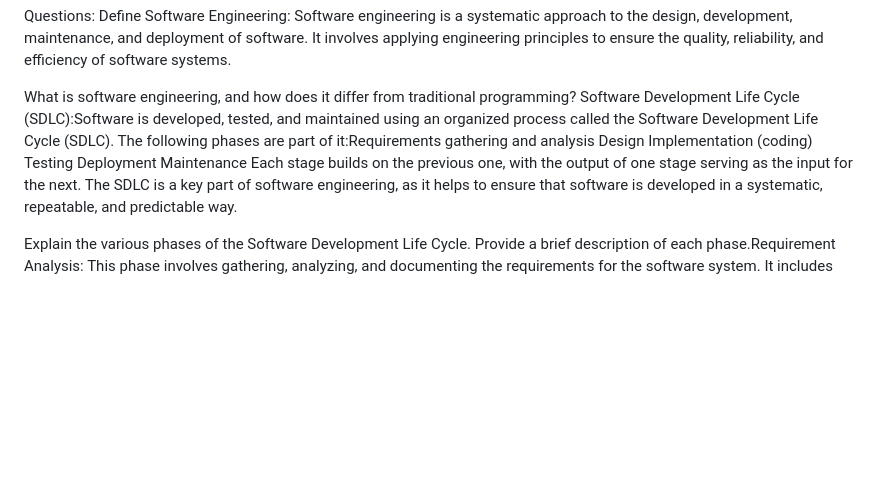
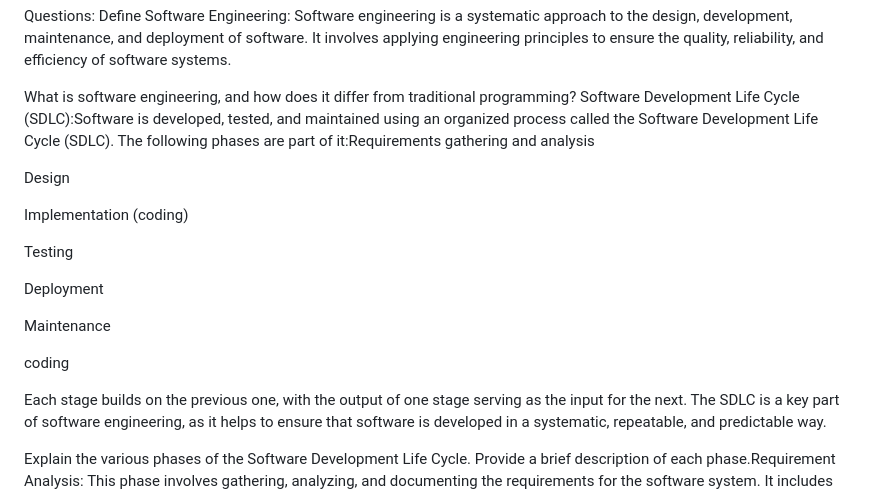
Before and after one commit to martinsigei/fork-se-assignment-2-introduction-to-software-engineering-martinsigei, a Markdown page: README.md, the part around the change. GitHub-like rendering; blank space fills up the shorter version.

Commit message:
Commit changes to the branch

```diff
--- a/README.md
+++ b/README.md
@@ -12,11 +12,19 @@ Define Software Engineering: Software engineering is a systematic approach to th
 
 What is software engineering, and how does it differ from traditional programming?
 Software Development Life Cycle (SDLC):Software is developed, tested, and maintained using an organized process called the Software Development Life Cycle (SDLC). The following phases are part of it:Requirements gathering and analysis
+
 Design
+
 Implementation (coding)
+
 Testing
+
 Deployment
+
 Maintenance
+
+coding
+
 Each stage builds on the previous one, with the output of one stage serving as the input for the next. The SDLC is a key part of software engineering, as it helps to ensure that software is developed in a systematic, repeatable, and predictable way.
 
 Explain the various phases of the Software Development Life Cycle. Provide a brief description of each phase.Requirement Analysis: This phase involves gathering, analyzing, and documenting the requirements for the software system. It includes identifying stakeholders, understanding their needs, and defining the functional and non-functional requirements of the software.
```
